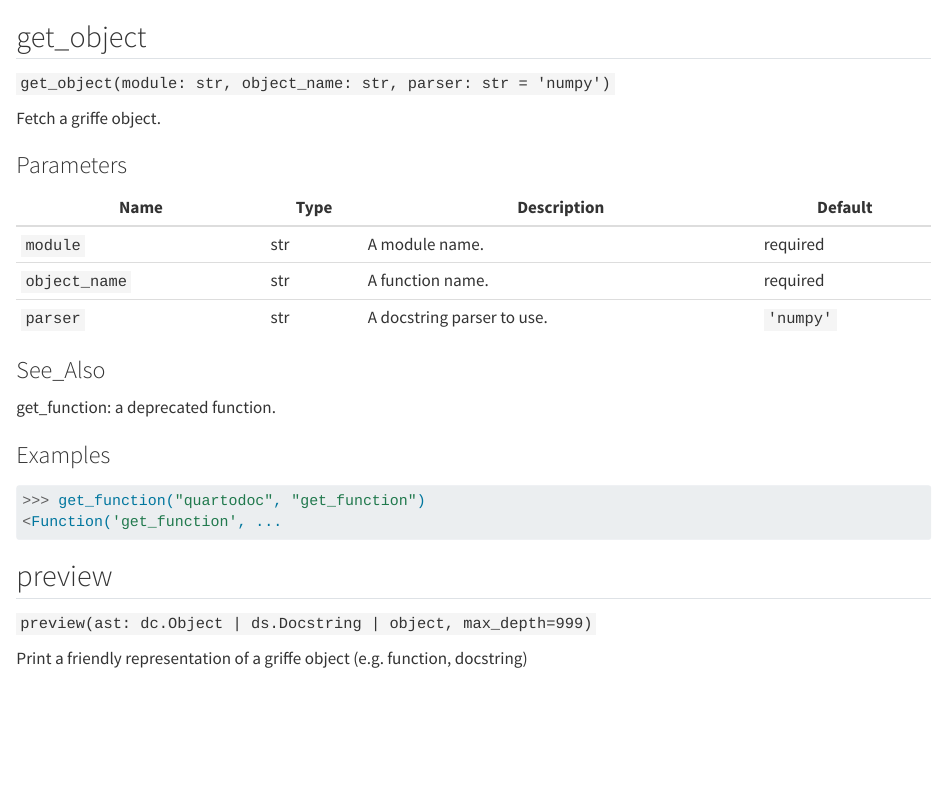
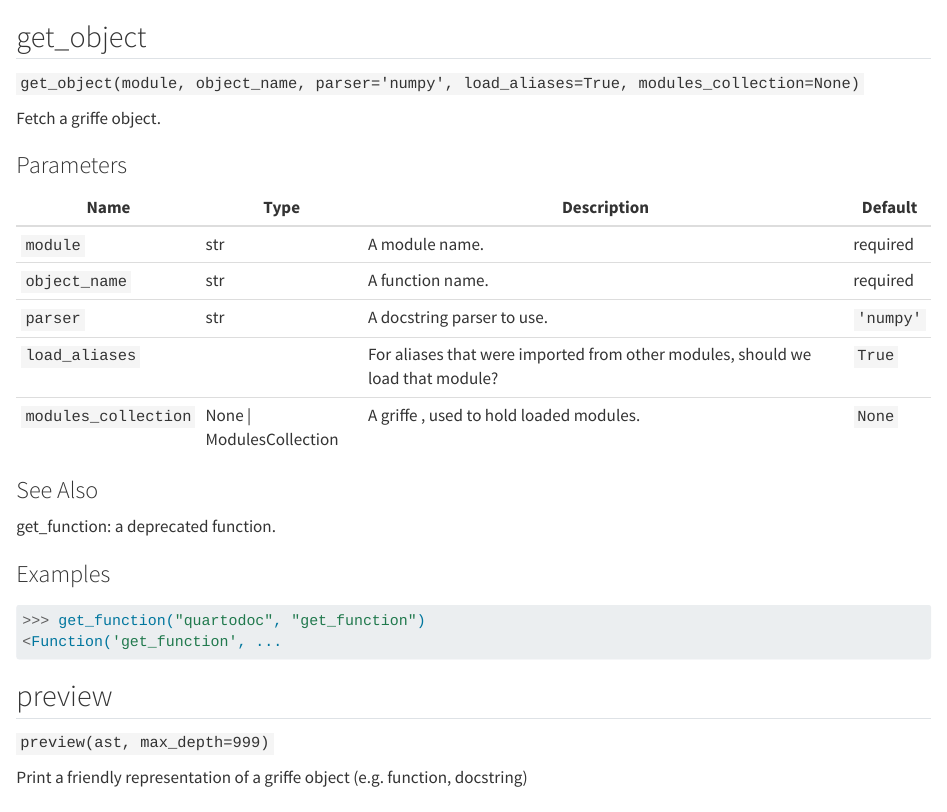
Before and after one commit to machow/quartodoc, a Quarto document (examples/single-page/reference/index.qmd): the page in a window 1100 px wide, from its top. Rendered offline with R 4.5, knitr and Pandoc in place of Quarto, with nearby package versions.

Commit message:
examples: rebuild pkgdown and single-page examples

```diff
--- a/examples/single-page/objects.json
+++ b/examples/single-page/objects.json
@@ -1 +1 @@
-{"project": "quartodoc", "version": "0.0.9999", "count": 2, "items": [{"name": "quartodoc.get_object", "domain": "py", "role": "function", "priority": "1", "uri": "reference/index.html#quartodoc.get_object", "dispname": "quartodoc.get_object"}, {"name": "quartodoc.preview", "domain": "py", "role": "function", "priority": "1", "uri": "reference/index.html#quartodoc.preview", "dispname": "quartodoc.preview"}]}
+{"project": "quartodoc", "version": "0.0.9999", "count": 2, "items": [{"name": "quartodoc.get_object", "domain": "py", "role": "function", "priority": "1", "uri": "reference/index.html#quartodoc.get_object", "dispname": "get_object"}, {"name": "quartodoc.preview", "domain": "py", "role": "function", "priority": "1", "uri": "reference/index.html#quartodoc.preview", "dispname": "preview"}]}
--- a/examples/single-page/reference/index.qmd
+++ b/examples/single-page/reference/index.qmd
@@ -1,18 +1,20 @@
 ## get_object { #get_object }
 
-`get_object(module: str, object_name: str, parser: str = 'numpy')`
+`get_object(module, object_name, parser='numpy', load_aliases=True, modules_collection=None)`
 
 Fetch a griffe object.
 
 ### Parameters
 
-| Name          | Type   | Description                | Default   |
-|---------------|--------|----------------------------|-----------|
-| `module`      | str    | A module name.             | required  |
-| `object_name` | str    | A function name.           | required  |
-| `parser`      | str    | A docstring parser to use. | `'numpy'` |
+| Name                 | Type                      | Description                                                                        | Default   |
+|----------------------|---------------------------|------------------------------------------------------------------------------------|-----------|
+| `module`             | str                       | A module name.                                                                     | required  |
+| `object_name`        | str                       | A function name.                                                                   | required  |
+| `parser`             | str                       | A docstring parser to use.                                                         | `'numpy'` |
+| `load_aliases`       |                           | For aliases that were imported from other modules, should we load that module?     | `True`    |
+| `modules_collection` | None \| ModulesCollection | A griffe [](`~griffe.collections.ModulesCollection`), used to hold loaded modules. | `None`    |
 
-### See_Also
+### See Also
 
 get_function: a deprecated function.
 
@@ -25,7 +27,7 @@ get_function: a deprecated function.
 
 ## preview { #preview }
 
-`preview(ast: dc.Object | ds.Docstring | object, max_depth=999)`
+`preview(ast, max_depth=999)`
 
 Print a friendly representation of a griffe object (e.g. function, docstring)
 
```
Also changed, not shown: examples/pkgdown/reference/get_object.qmd (+9 -7 lines), examples/pkgdown/reference/preview.qmd (+1 -1 lines).
